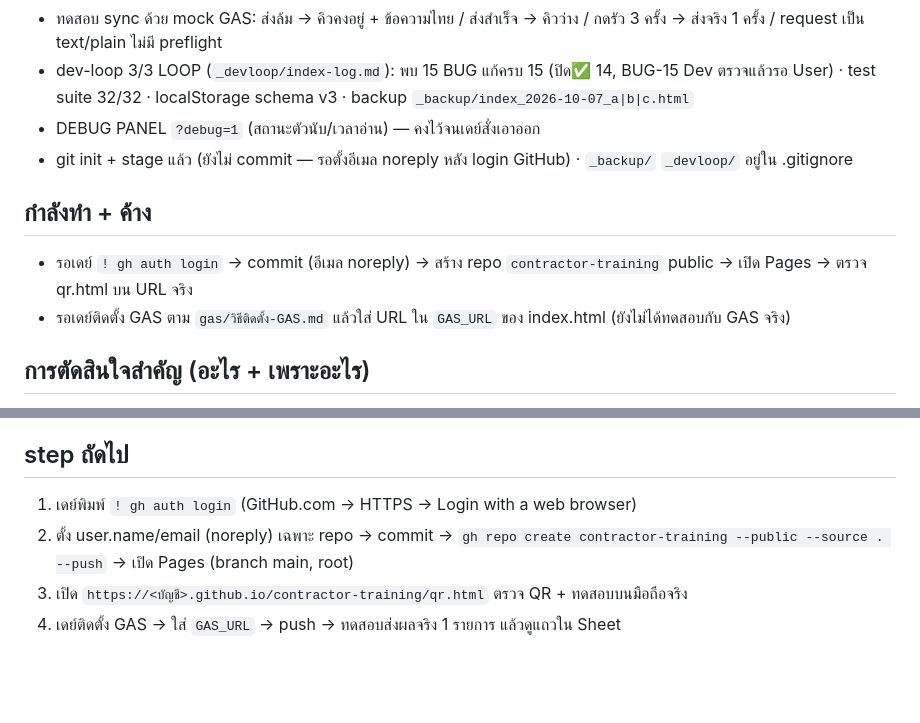
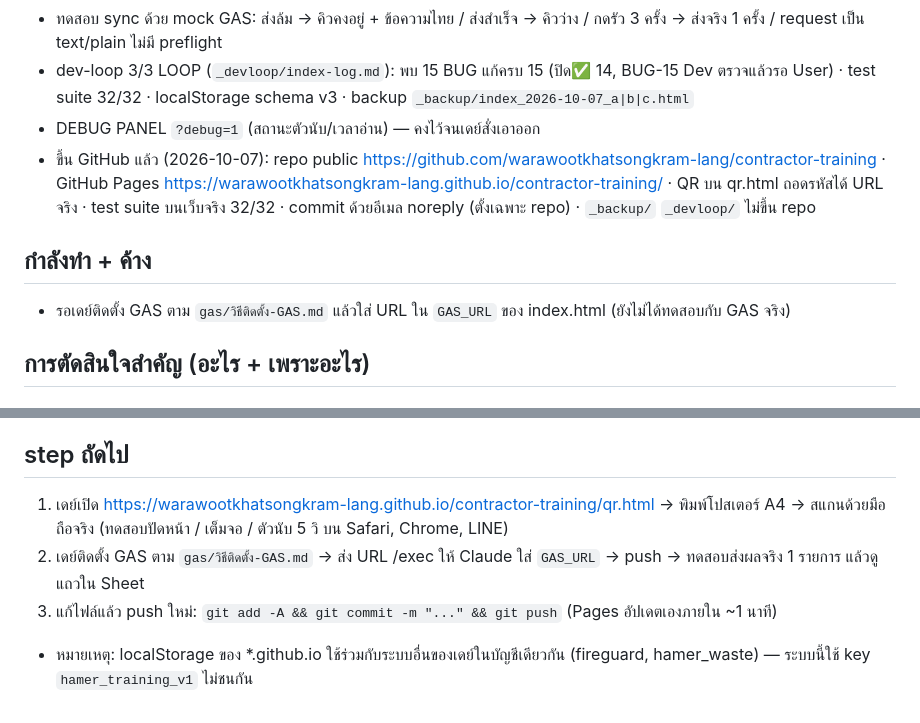
Before and after one commit to warawootkhatsongkram-lang/contractor-training, a Markdown page: spec.md, 2 parts joined by grey strips. Drawn GitHub-style; blank space fills up the shorter version.

Commit message:
อัปเดต spec: ขึ้น GitHub Pages แล้ว
Co-Authored-By: Claude Opus 5.5 <noreply@anthropic.com>

```diff
--- a/spec.md
+++ b/spec.md
@@ -50,10 +50,9 @@
 - ทดสอบ sync ด้วย mock GAS: ส่งล้ม → คิวคงอยู่ + ข้อความไทย / ส่งสำเร็จ → คิวว่าง / กดรัว 3 ครั้ง → ส่งจริง 1 ครั้ง / request เป็น text/plain ไม่มี preflight
 - dev-loop 3/3 LOOP (`_devloop/index-log.md`): พบ 15 BUG แก้ครบ 15 (ปิด✅ 14, BUG-15 Dev ตรวจแล้วรอ User) · test suite 32/32 · localStorage schema v3 · backup `_backup/index_2026-10-07_a|b|c.html`
 - DEBUG PANEL `?debug=1` (สถานะตัวนับ/เวลาอ่าน) — คงไว้จนเดย์สั่งเอาออก
-- git init + stage แล้ว (ยังไม่ commit — รอตั้งอีเมล noreply หลัง login GitHub) · `_backup/` `_devloop/` อยู่ใน .gitignore
+- ขึ้น GitHub แล้ว (2026-10-07): repo public https://github.com/warawootkhatsongkram-lang/contractor-training · GitHub Pages https://warawootkhatsongkram-lang.github.io/contractor-training/ · QR บน qr.html ถอดรหัสได้ URL จริง · test suite บนเว็บจริง 32/32 · commit ด้วยอีเมล noreply (ตั้งเฉพาะ repo) · `_backup/` `_devloop/` ไม่ขึ้น repo
 
 ## กำลังทำ + ค้าง
-- รอเดย์ `! gh auth login` → commit (อีเมล noreply) → สร้าง repo `contractor-training` public → เปิด Pages → ตรวจ qr.html บน URL จริง
 - รอเดย์ติดตั้ง GAS ตาม `gas/วิธีติดตั้ง-GAS.md` แล้วใส่ URL ใน `GAS_URL` ของ index.html (ยังไม่ได้ทดสอบกับ GAS จริง)
 
 ## การตัดสินใจสำคัญ (อะไร + เพราะอะไร)
@@ -73,7 +72,7 @@
 - commit ด้วยอีเมล noreply ของ GitHub (ตั้งเฉพาะ repo) — กันอีเมลจริงโผล่ใน repo public
 
 ## step ถัดไป
-1. เดย์พิมพ์ `! gh auth login` (GitHub.com → HTTPS → Login with a web browser)
-2. ตั้ง user.name/email (noreply) เฉพาะ repo → commit → `gh repo create contractor-training --public --source . --push` → เปิด Pages (branch main, root)
-3. เปิด `https://<บัญชี>.github.io/contractor-training/qr.html` ตรวจ QR + ทดสอบบนมือถือจริง
-4. เดย์ติดตั้ง GAS → ใส่ `GAS_URL` → push → ทดสอบส่งผลจริง 1 รายการ แล้วดูแถวใน Sheet
+1. เดย์เปิด https://warawootkhatsongkram-lang.github.io/contractor-training/qr.html → พิมพ์โปสเตอร์ A4 → สแกนด้วยมือถือจริง (ทดสอบปัดหน้า / เต็มจอ / ตัวนับ 5 วิ บน Safari, Chrome, LINE)
+2. เดย์ติดตั้ง GAS ตาม `gas/วิธีติดตั้ง-GAS.md` → ส่ง URL /exec ให้ Claude ใส่ `GAS_URL` → push → ทดสอบส่งผลจริง 1 รายการ แล้วดูแถวใน Sheet
+3. แก้ไฟล์แล้ว push ใหม่: `git add -A && git commit -m "..." && git push` (Pages อัปเดตเองภายใน ~1 นาที)
+- หมายเหตุ: localStorage ของ *.github.io ใช้ร่วมกับระบบอื่นของเดย์ในบัญชีเดียวกัน (fireguard, hamer_waste) — ระบบนี้ใช้ key `hamer_training_v1` ไม่ชนกัน
```
